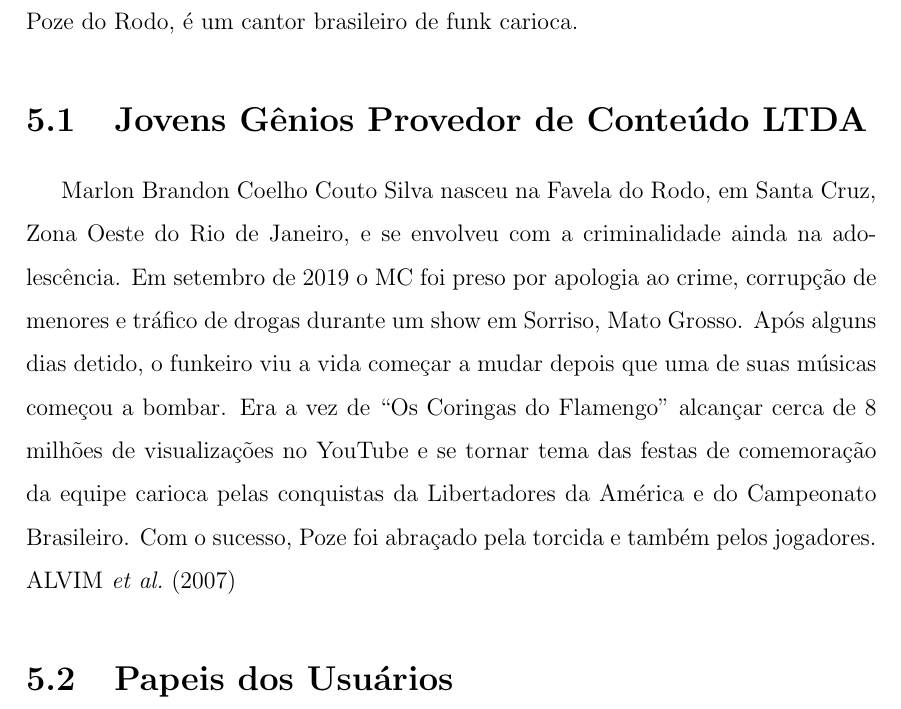
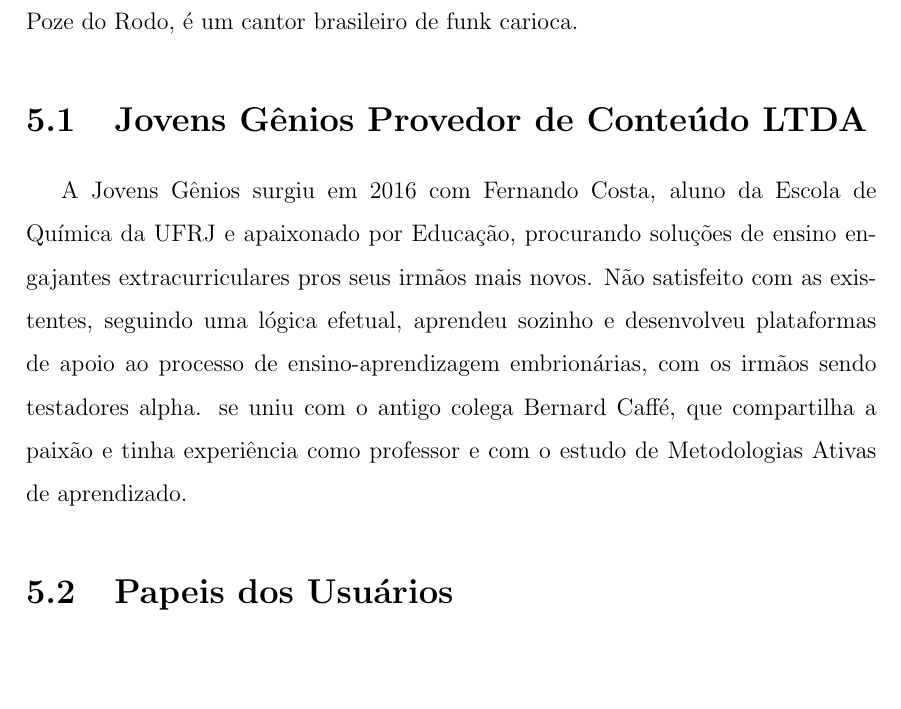
Before and after one commit to FilipePrates/TCC_UFRJ-ECI, a LaTeX thesis (thesis.tex, which reads Textual/chapter05.tex): part of page 23 of 29, cut so that both start at the same text, the shorter picture padded with empty space. Compiled offline with pdfLaTeX.

Commit message:
JGPdC LTDA

```diff
--- a/Textual/chapter05.tex
+++ b/Textual/chapter05.tex
@@ -5,8 +5,8 @@
 
 \section{Jovens Gênios Provedor de Conteúdo LTDA}
 
-Marlon Brandon Coelho Couto Silva nasceu na Favela do Rodo, em Santa Cruz, Zona Oeste do Rio de Janeiro, e se envolveu com a criminalidade ainda na adolescência. Em setembro de 2019 o MC foi preso por apologia ao crime, corrupção de menores e tráfico de drogas durante um show em Sorriso, Mato Grosso. Após alguns dias detido, o funkeiro viu a vida começar a mudar depois que uma de suas músicas começou a bombar. Era a vez de ``Os Coringas do Flamengo'' alcançar cerca de 8 milhões de visualizações no YouTube e se tornar tema das festas de comemoração da equipe carioca pelas conquistas da Libertadores da América e do Campeonato Brasileiro. Com o sucesso, Poze foi abraçado pela torcida e também pelos jogadores. \cite{alvim2007}
-
+A Jovens Gênios surgiu em 2016 com Fernando Costa, aluno da Escola de Química da UFRJ e apaixonado por Educação, procurando soluções de ensino engajantes extracurriculares pros seus irmãos mais novos. Não satisfeito com as existentes, seguindo uma lógica efetual, aprendeu sozinho e desenvolveu plataformas de apoio ao processo de ensino-aprendizagem embrionárias, com os irmãos sendo testadores alpha.
+se uniu com o antigo colega Bernard Caffé, que compartilha a paixão e tinha experiência como professor e com o estudo de Metodologias Ativas de aprendizado.
 \section{Papeis dos Usuários}
 
 MC Poze faturava mais de 200 mil por mês em cachê em meados de 2021. Em 2022, lançou O Sábio, seu primeiro extended play. Tem, atualmente, seis singles lançados entre 2019 e 2021.
```
